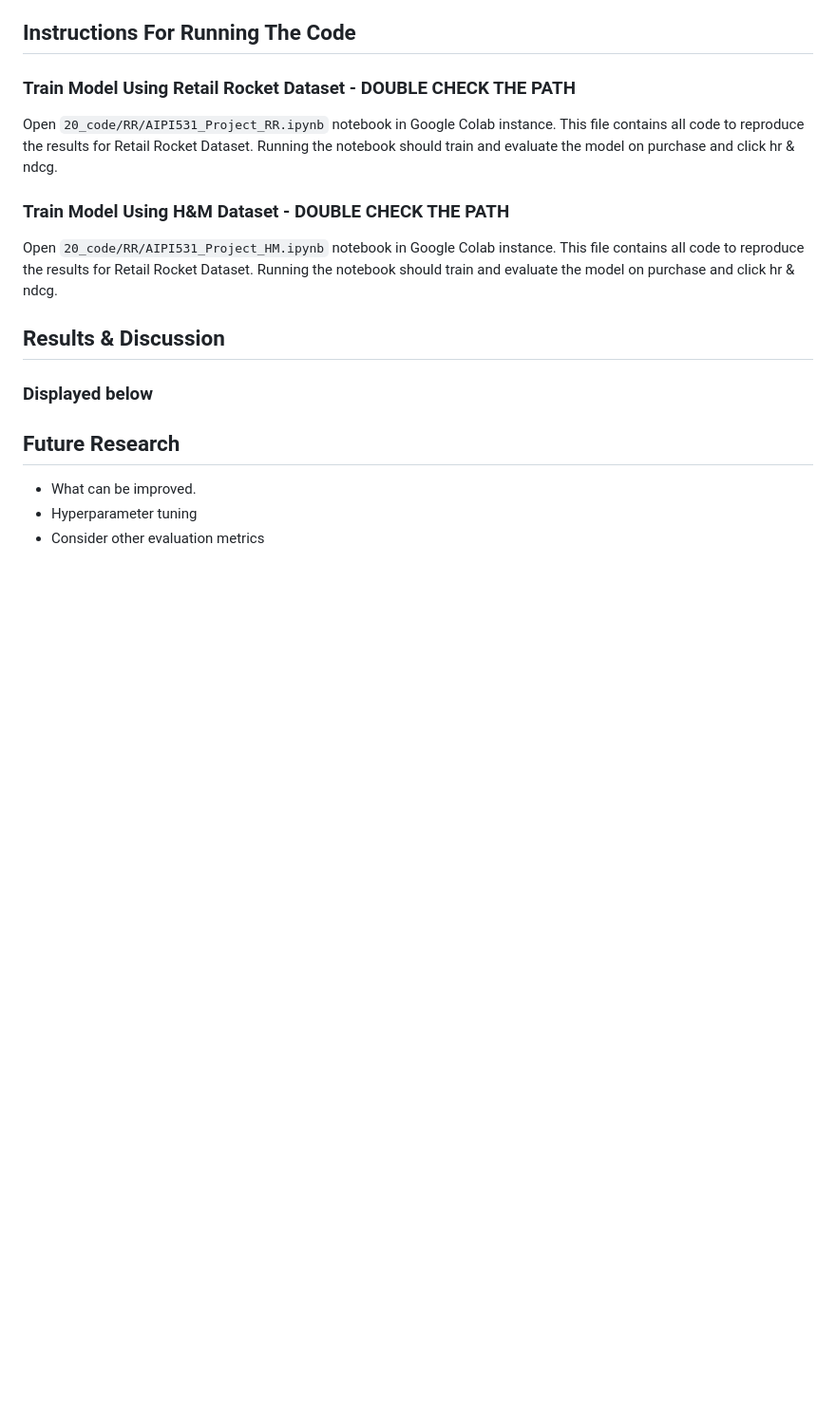
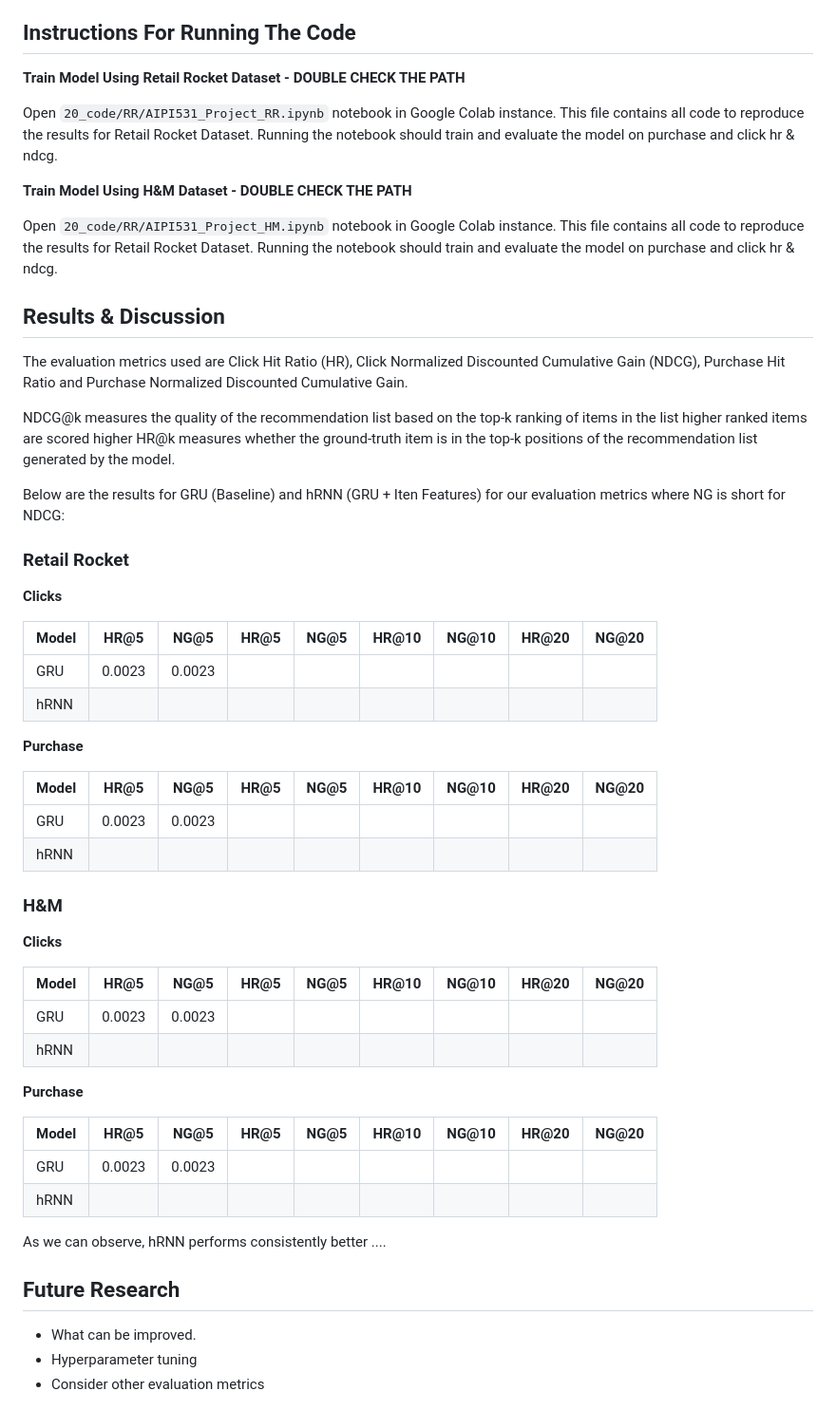
Before and after one commit to belladu0201/Deep_RL_Recommender_System, a Markdown page: README.md, the part around the change printed below. Shown: that part at 95% size. Rendered like a GitHub page; blank space fills up the shorter version.

```diff
--- a/README.md
+++ b/README.md
@@ -38,17 +38,57 @@ To create a hRNN model, we had to pass in the item feature matrix through anothe
 
 ## Instructions For Running The Code
 
-### Train Model Using Retail Rocket Dataset - DOUBLE CHECK THE PATH
+**Train Model Using Retail Rocket Dataset - DOUBLE CHECK THE PATH**
 
 Open `20_code/RR/AIPI531_Project_RR.ipynb` notebook in Google Colab instance. This file contains all code to reproduce the results for Retail Rocket Dataset. Running the notebook should train and evaluate the model on purchase and click hr & ndcg.
 
-### Train Model Using H&M Dataset - DOUBLE CHECK THE PATH
+**Train Model Using H&M Dataset - DOUBLE CHECK THE PATH**
 
 Open `20_code/RR/AIPI531_Project_HM.ipynb` notebook in Google Colab instance. This file contains all code to reproduce the results for Retail Rocket Dataset. Running the notebook should train and evaluate the model on purchase and click hr & ndcg.
 
 ## Results & Discussion
-### Displayed below
 
+The evaluation metrics used are Click Hit Ratio (HR), Click Normalized Discounted Cumulative Gain (NDCG), Purchase Hit Ratio and Purchase Normalized Discounted Cumulative Gain.
+
+NDCG@k measures the quality of the recommendation list based on the top-k ranking of items in the list higher ranked items are scored higher
+HR@k measures whether the ground-truth item is in the top-k positions of the recommendation list generated by the model.
+
+Below are the results for GRU (Baseline) and hRNN (GRU + Iten Features) for our evaluation metrics where NG is short for NDCG:
+
+### Retail Rocket
+
+**Clicks**
+
+| Model | HR@5   | NG@5   | HR@5 | NG@5 | HR@10 | NG@10 | HR@20 | NG@20 |
+|-------|--------|--------|------|------|-------|-------|-------|-------|
+| GRU   | 0.0023 | 0.0023 |      |      |       |       |       |       |
+| hRNN  |        |        |      |      |       |       |       |       |
+
+**Purchase**
+
+| Model | HR@5   | NG@5   | HR@5 | NG@5 | HR@10 | NG@10 | HR@20 | NG@20 |
+|-------|--------|--------|------|------|-------|-------|-------|-------|
+| GRU   | 0.0023 | 0.0023 |      |      |       |       |       |       |
+| hRNN  |        |        |      |      |       |       |       |       |
+
+### H&M
+
+**Clicks**
+
+| Model | HR@5   | NG@5   | HR@5 | NG@5 | HR@10 | NG@10 | HR@20 | NG@20 |
+|-------|--------|--------|------|------|-------|-------|-------|-------|
+| GRU   | 0.0023 | 0.0023 |      |      |       |       |       |       |
+| hRNN  |        |        |      |      |       |       |       |       |
+
+**Purchase**
+
+| Model | HR@5   | NG@5   | HR@5 | NG@5 | HR@10 | NG@10 | HR@20 | NG@20 |
+|-------|--------|--------|------|------|-------|-------|-------|-------|
+| GRU   | 0.0023 | 0.0023 |      |      |       |       |       |       |
+| hRNN  |        |        |      |      |       |       |       |       |
+
+
+As we can observe, hRNN performs consistently better ....
 
 ## Future Research
 - What can be improved.
```
Also changed, not shown: other parts of README.md (+2 -2 lines).
